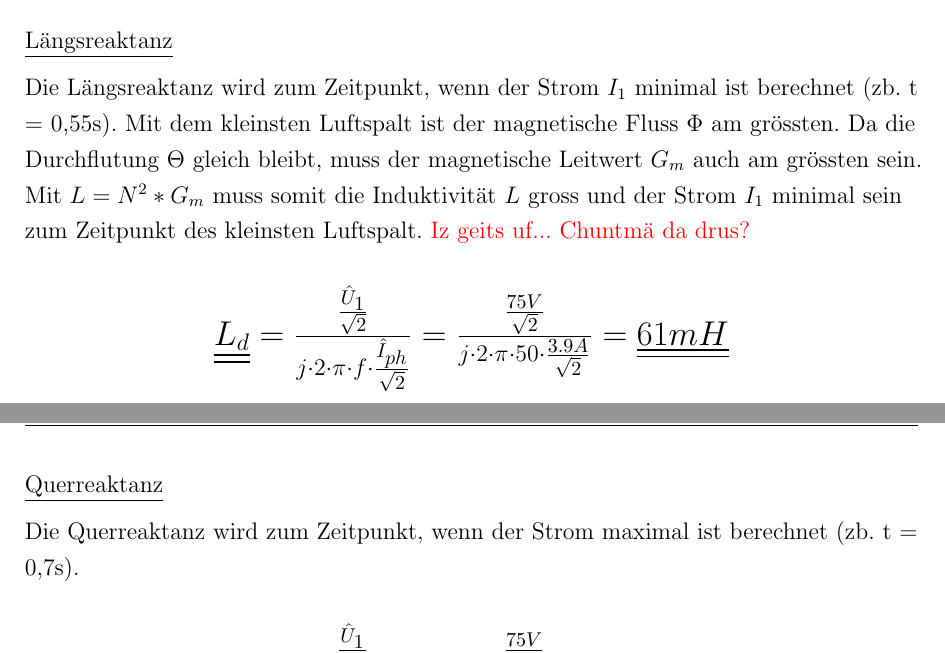
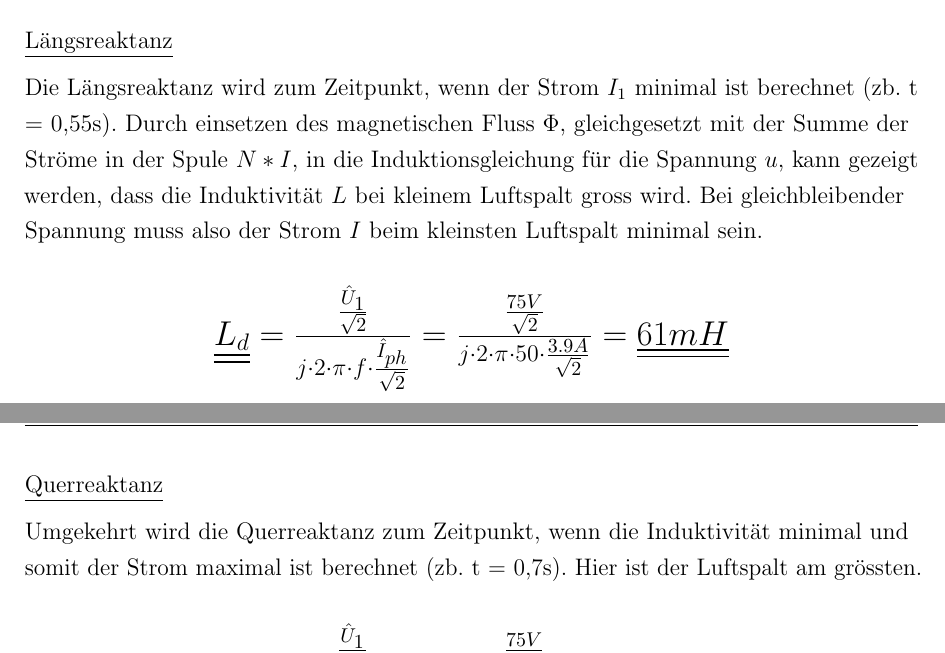
Before and after one commit to Theodonis/EAT_Testat_Laborbericht_SM, a LaTeX document (main.tex, which reads Versuch.tex): two parts of pages 14 and 15 of 32, joined at a grey line, cut so that both start at the same text. Compiled offline with pdfLaTeX.

Commit message:
Ubdate Schwebeverfahren mit erklärung von Omlin

```diff
--- a/Versuch.tex
+++ b/Versuch.tex
@@ -287,8 +287,8 @@ Zur Bestimmung der Längsreaktanz $X_d$, resp. Querreaktanz $X_q$ wird der Verla
 
 \underline{Längsreaktanz}\\
 \vspace{0.2cm}
-Die Längsreaktanz wird zum Zeitpunkt, wenn der Strom $I_1$ minimal ist  berechnet (zb. t = 0,55s). Mit dem kleinsten  Luftspalt ist der magnetische Fluss $\Phi$ am grössten. Da die Durchflutung $\Theta$ gleich bleibt, muss der magnetische Leitwert $G_m$ auch am grössten sein. Mit $L=N^2*G_m$ muss somit die Induktivität $L$ gross und der Strom $I_1$ minimal sein zum Zeitpunkt des kleinsten Luftspalt.
-\textcolor{red}{Iz geits uf... Chuntmä da drus?}
+Die Längsreaktanz wird zum Zeitpunkt, wenn der Strom $I_1$ minimal ist  berechnet (zb. t = 0,55s).
+Durch einsetzen des magnetischen Fluss $\Phi$, gleichgesetzt mit der Summe der Ströme in der Spule $N*I$, in die Induktionsgleichung für die Spannung $u$, kann gezeigt werden, dass die Induktivität $L$ bei kleinem Luftspalt gross wird. Bei gleichbleibender Spannung muss also der Strom $I$ beim kleinsten Luftspalt minimal sein.
 
 
 \begin{center}
@@ -305,7 +305,7 @@ $ \underline{\underline{L_d}}= \frac{\frac{\hat{U}_1}{\sqrt{2}}}{j \cdot 2 \cdot
 
 \underline{Querreaktanz}\\
 \vspace{0.2cm}
-Die Querreaktanz wird zum Zeitpunkt, wenn der Strom maximal ist  berechnet (zb. t = 0,7s).
+Umgekehrt wird die Querreaktanz zum Zeitpunkt, wenn die Induktivität minimal und somit der Strom maximal ist berechnet (zb. t = 0,7s). Hier ist der Luftspalt am grössten.
 
 \begin{center}
 \begin{Large}
```
Also changed, not shown: 1 other file.
